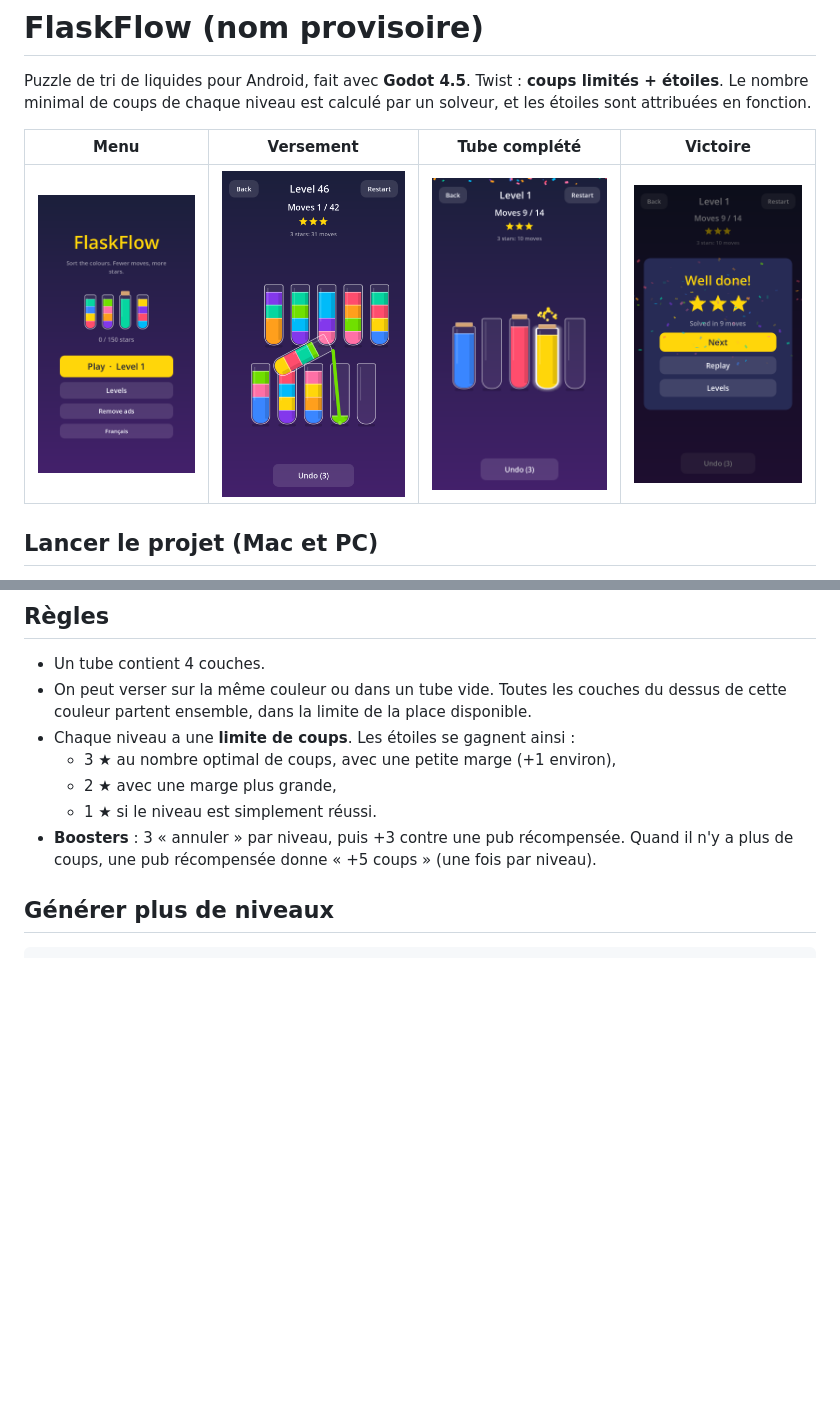
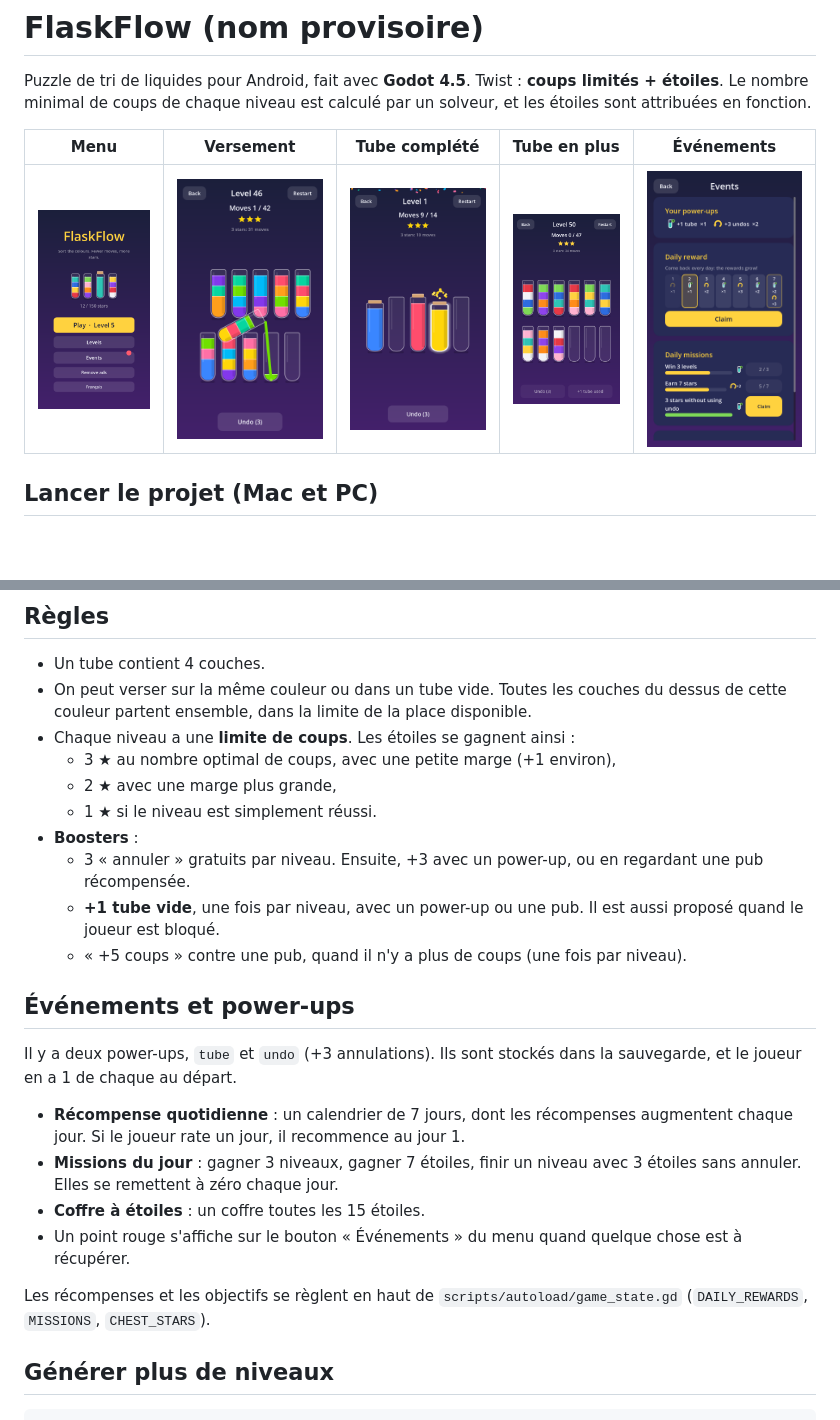
Before and after one commit to Valastored/flaskflow, a Markdown page: README.md, 2 parts joined by grey strips. Drawn GitHub-style; pictures changed too: docs/events.png (added), docs/extra_tube.png (added), docs/menu.png; blank space fills up the shorter version.

Commit message:
Palette plus lisible, booster +1 tube (power-up ou pub), événements : récompense quotidienne, missions du jour, coffre à étoiles
Co-Authored-By: Claude Opus 5.5 <noreply@anthropic.com>
Claude-Session: https://claude.ai/code/session_011Ef4DWm8RHPkT9igXLodXs

```diff
--- a/README.md
+++ b/README.md
@@ -3,9 +3,9 @@
 Puzzle de tri de liquides pour Android, fait avec **Godot 4.5**.
 Twist : **coups limités + étoiles**. Le nombre minimal de coups de chaque niveau est calculé par un solveur, et les étoiles sont attribuées en fonction.
 
-| Menu | Versement | Tube complété | Victoire |
-|---|---|---|---|
-| ![](docs/menu.png) | ![](docs/game_lvl46_pouring.png) | ![](docs/confetti.png) | ![](docs/win.png) |
+| Menu | Versement | Tube complété | Tube en plus | Événements |
+|---|---|---|---|---|
+| ![](docs/menu.png) | ![](docs/game_lvl46_pouring.png) | ![](docs/confetti.png) | ![](docs/extra_tube.png) | ![](docs/events.png) |
 
 ## Lancer le projet (Mac et PC)
 
@@ -36,7 +36,21 @@ tests/run_tests.gd          tests automatiques (règles + parties jouées via l'
   - 3 ★ au nombre optimal de coups, avec une petite marge (+1 environ),
   - 2 ★ avec une marge plus grande,
   - 1 ★ si le niveau est simplement réussi.
-- **Boosters** : 3 « annuler » par niveau, puis +3 contre une pub récompensée. Quand il n'y a plus de coups, une pub récompensée donne « +5 coups » (une fois par niveau).
+- **Boosters** :
+  - 3 « annuler » gratuits par niveau. Ensuite, +3 avec un power-up, ou en regardant une pub récompensée.
+  - **+1 tube vide**, une fois par niveau, avec un power-up ou une pub. Il est aussi proposé quand le joueur est bloqué.
+  - « +5 coups » contre une pub, quand il n'y a plus de coups (une fois par niveau).
+
+## Événements et power-ups
+
+Il y a deux power-ups, `tube` et `undo` (+3 annulations). Ils sont stockés dans la sauvegarde, et le joueur en a 1 de chaque au départ.
+
+- **Récompense quotidienne** : un calendrier de 7 jours, dont les récompenses augmentent chaque jour. Si le joueur rate un jour, il recommence au jour 1.
+- **Missions du jour** : gagner 3 niveaux, gagner 7 étoiles, finir un niveau avec 3 étoiles sans annuler. Elles se remettent à zéro chaque jour.
+- **Coffre à étoiles** : un coffre toutes les 15 étoiles.
+- Un point rouge s'affiche sur le bouton « Événements » du menu quand quelque chose est à récupérer.
+
+Les récompenses et les objectifs se règlent en haut de `scripts/autoload/game_state.gd` (`DAILY_REWARDS`, `MISSIONS`, `CHEST_STARS`).
 
 ## Générer plus de niveaux
 
```
Also changed, not shown: 15 other files.
